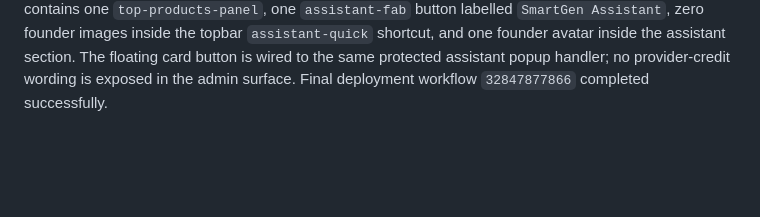
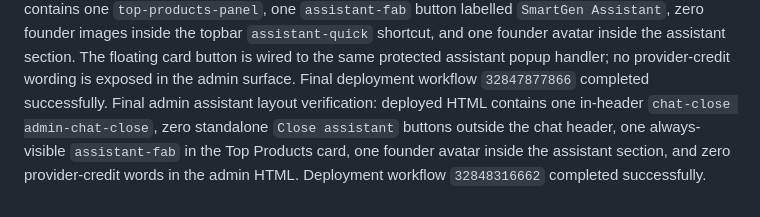
Before and after one commit to bayzed123/rinovabd.com, a Markdown page: live-browser-verification.md, the part around the change. Drawn GitHub-style; blank space fills up the shorter version.

Commit message:
Verify admin assistant modal layout

```diff
--- a/live-browser-verification.md
+++ b/live-browser-verification.md
@@ -17,3 +17,4 @@ Final post-deploy admin verification: `/admin/` still rendered only the secure l
 Admin assistant live-data fix verification: latest deployed admin HTML contains exactly one founder-avatar reference inside the assistant section, the always-visible `assistant-quick` button contains no image, and the served admin HTML contains zero provider-credit words. Unauthenticated `POST /api/admin/chat` with a shop-data question returned HTTP 401. Public `GET /api/products/dew-ritual-hydrating-serum` returned HTTP 200 with the expected product name. The latest deployment workflow `32846350134` completed successfully.
 Customer SmartGen presentation verification: latest live storefront launcher is icon-only and its accessible label is `Open SmartGen support`, with no visible `Chat with SmartGen` text before opening. After opening, the panel shows the SmartGen title and a `smartgentools.com` link, plus Ask SmartGen and WhatsApp options. The launcher and opened panel render successfully in production.
 Final dashboard launcher verification: deployed `/admin/` markup contains one `top-products-panel`, one `assistant-fab` button labelled `SmartGen Assistant`, zero founder images inside the topbar `assistant-quick` shortcut, and one founder avatar inside the assistant section. The floating card button is wired to the same protected assistant popup handler; no provider-credit wording is exposed in the admin surface. Final deployment workflow `32847877866` completed successfully.
+Final admin assistant layout verification: deployed HTML contains one in-header `chat-close admin-chat-close`, zero standalone `Close assistant` buttons outside the chat header, one always-visible `assistant-fab` in the Top Products card, one founder avatar inside the assistant section, and zero provider-credit words in the admin HTML. Deployment workflow `32848316662` completed successfully.
```
